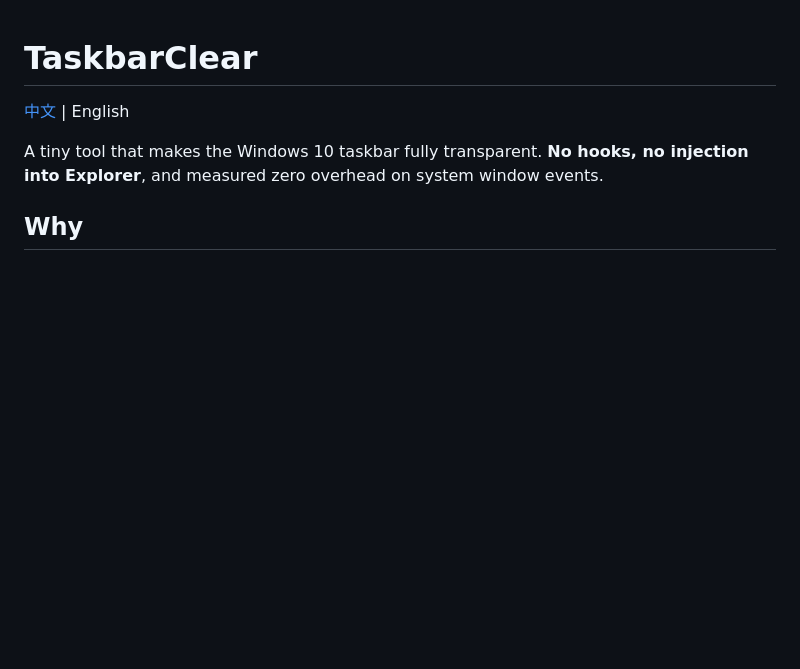
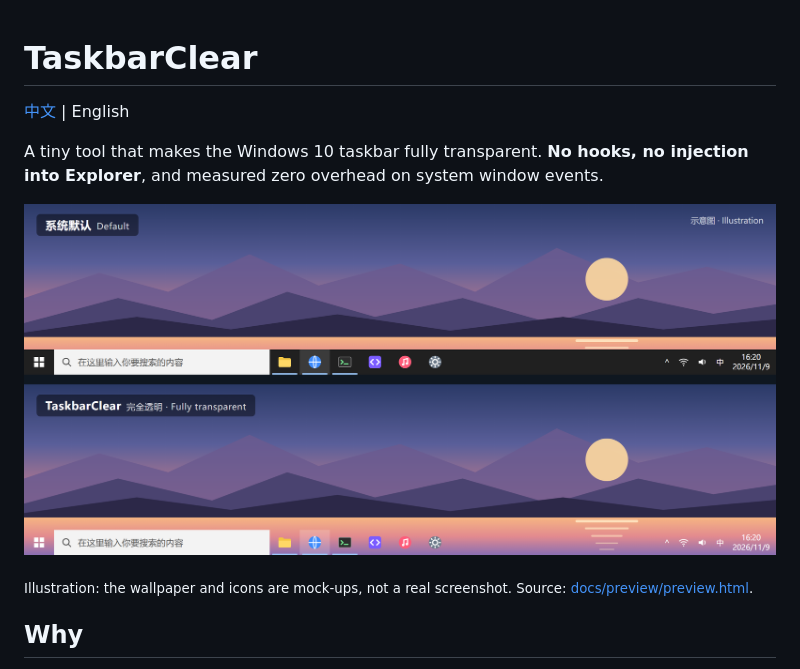
Before and after one commit to xy-tsuki/TaskbarClear, a Markdown page: README.en.md, the part around the change. Drawn GitHub-style; pictures changed too: docs/preview/preview.png (added); blank space fills up the shorter version.

Commit message:
docs: README 添加透明任务栏效果示意图
Co-Authored-By: Claude Opus 5.5 <noreply@anthropic.com>

```diff
--- a/README.en.md
+++ b/README.en.md
@@ -3,6 +3,10 @@
 [中文](README.md) | English
 
 A tiny tool that makes the Windows 10 taskbar fully transparent. **No hooks, no injection into Explorer**, and measured zero overhead on system window events.
+
+![Top: default taskbar; bottom: fully transparent taskbar with TaskbarClear](docs/preview/preview.png)
+
+<sub>Illustration: the wallpaper and icons are mock-ups, not a real screenshot. Source: [docs/preview/preview.html](docs/preview/preview.html).</sub>
 
 ## Why
 
```
Also changed, not shown: README.md (+4 -0 lines), 1 other file.
